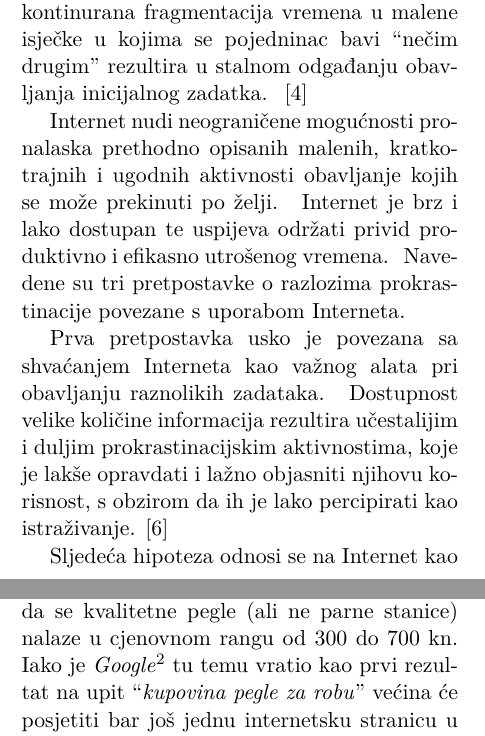
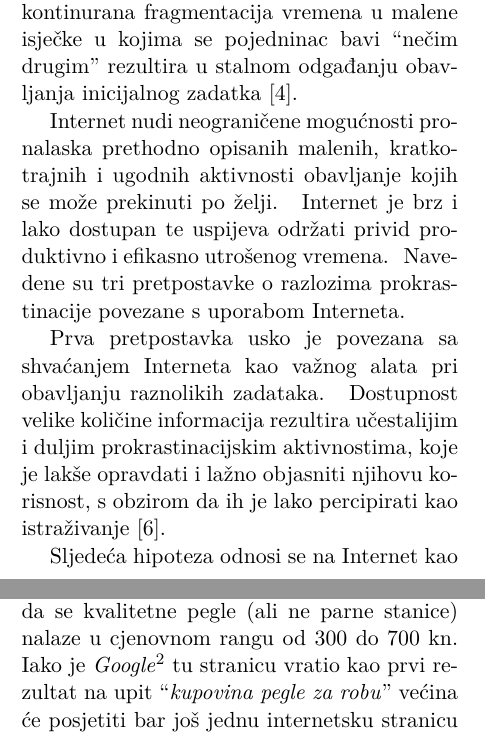
Before and after one commit to ivan444/seminar-web-and-procrastination, a LaTeX paper (web_and_procrastination.tex): two parts of the columns of pages 2 and 3 of 4, joined at a grey line, cut so that both start at the same text. Compiled offline with pdfLaTeX.

Commit message:
Samo par sitnih ispravki.

```diff
--- a/web_and_procrastination.tex
+++ b/web_and_procrastination.tex
@@ -183,7 +178,7 @@ umjesto konkretnog zadatka koji ga čeka.~ Ova se odluka temelji na uvjerenju ka
 tih nekoliko minuta provedenih obavljajući ugodniju aktivnost, odnosno prokrastinirajući, i to bez
 zamjetnih negativnih posljedica na obavljanje samog zadatka.~ Međutim, kontinurana fragmentacija vremena
 u malene isječke u kojima se pojedninac bavi ``nečim drugim'' rezultira u stalnom odgađanju obavljanja
-inicijalnog zadatka.~ \cite{Online08thatchera}
+inicijalnog zadatka \cite{Online08thatchera}.
 
 Internet nudi neograničene mogućnosti pronalaska prethodno opisanih malenih, kratkotrajnih i ugodnih
 aktivnosti obavljanje kojih se može prekinuti po želji.~ Internet je brz i lako dostupan te uspijeva održati
@@ -193,7 +188,7 @@ povezane s uporabom Interneta.
 Prva pretpostavka usko je povezana sa shvaćanjem Interneta kao važnog alata pri obavljanju raznolikih
 zadataka.~ Dostupnost velike količine informacija rezultira učestalijim i duljim prokrastinacijskim
 aktivnostima, koje je lakše opravdati i lažno objasniti njihovu korisnost, s obzirom da ih je
-lako percipirati kao istraživanje. \cite{Lavoie01cyberslacking}
+lako percipirati kao istraživanje \cite{Lavoie01cyberslacking}.
 
 Sljedeća hipoteza odnosi se na Internet kao izvor opuštanja i zabavnih informacija.~ Informacije se po utjecajem
 televizije i Interneta sve više trivijaliziraju, bivajući predstavljene kao kratke, iznenadne i
@@ -233,7 +229,7 @@ se može zaključiti da parne stanice nisu za manja kućanstva te su teške za
 manipulaciju i skupe, da snaga mora biti minimalno $2000 W$, da mora
 imati bar $80 g$ udarne pare te da se kvalitetne pegle (ali ne parne stanice)
 nalaze u cjenovnom rangu od 300 do 700 kn. Iako je
-\emph{Google}\footnote{\url{http://www.google.com}} tu temu vratio kao prvi
+\emph{Google}\footnote{\url{http://www.google.com}} tu stranicu vratio kao prvi
 rezultat na upit ``\emph{kupovina pegle za robu}'' većina će posjetiti bar još
 jednu internetsku stranicu u (nepotrebnoj) potrazi za dodatnim informacijama.
 
```
Also changed, not shown: web_and_procrastination.tex (19 more changed lines).
